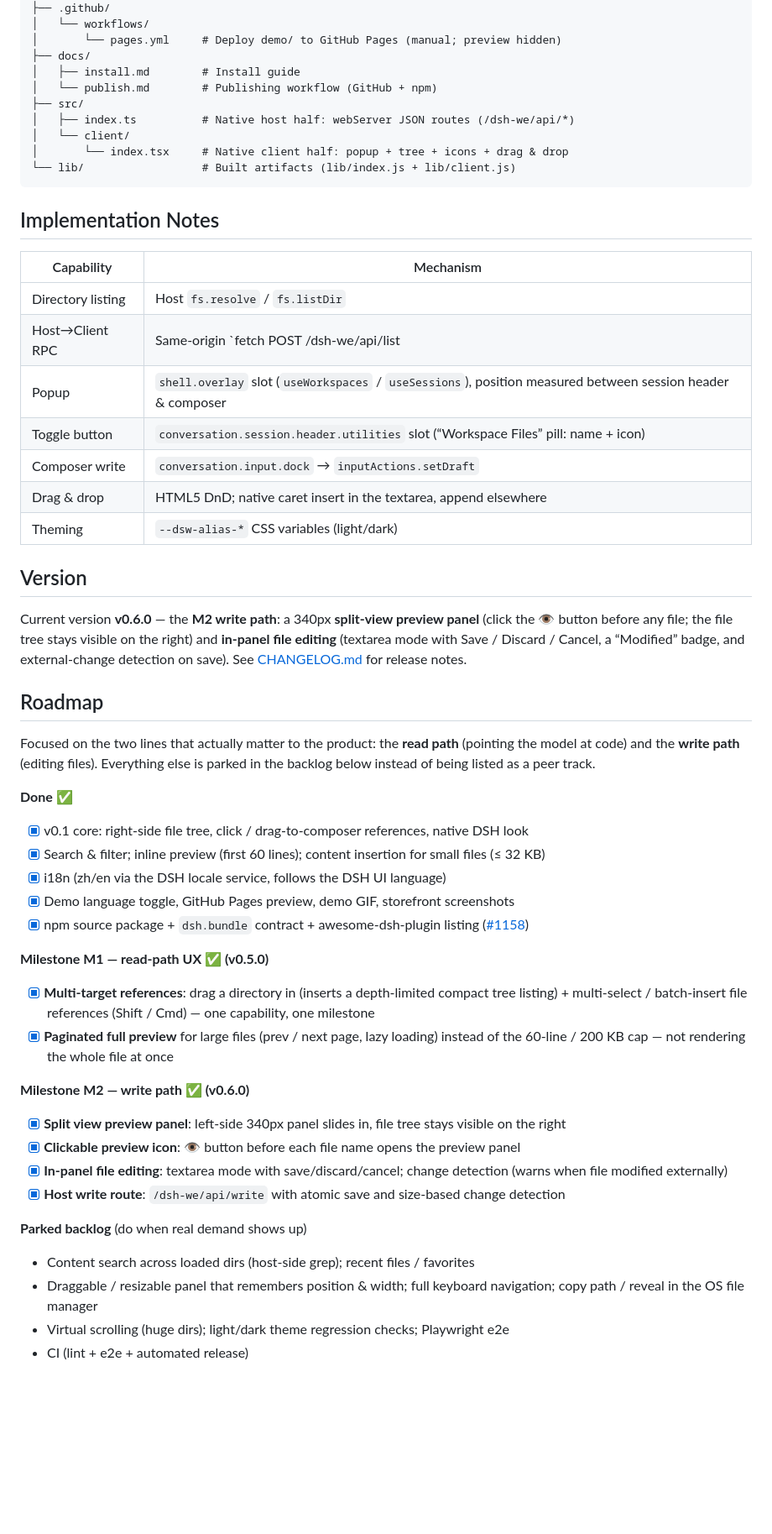
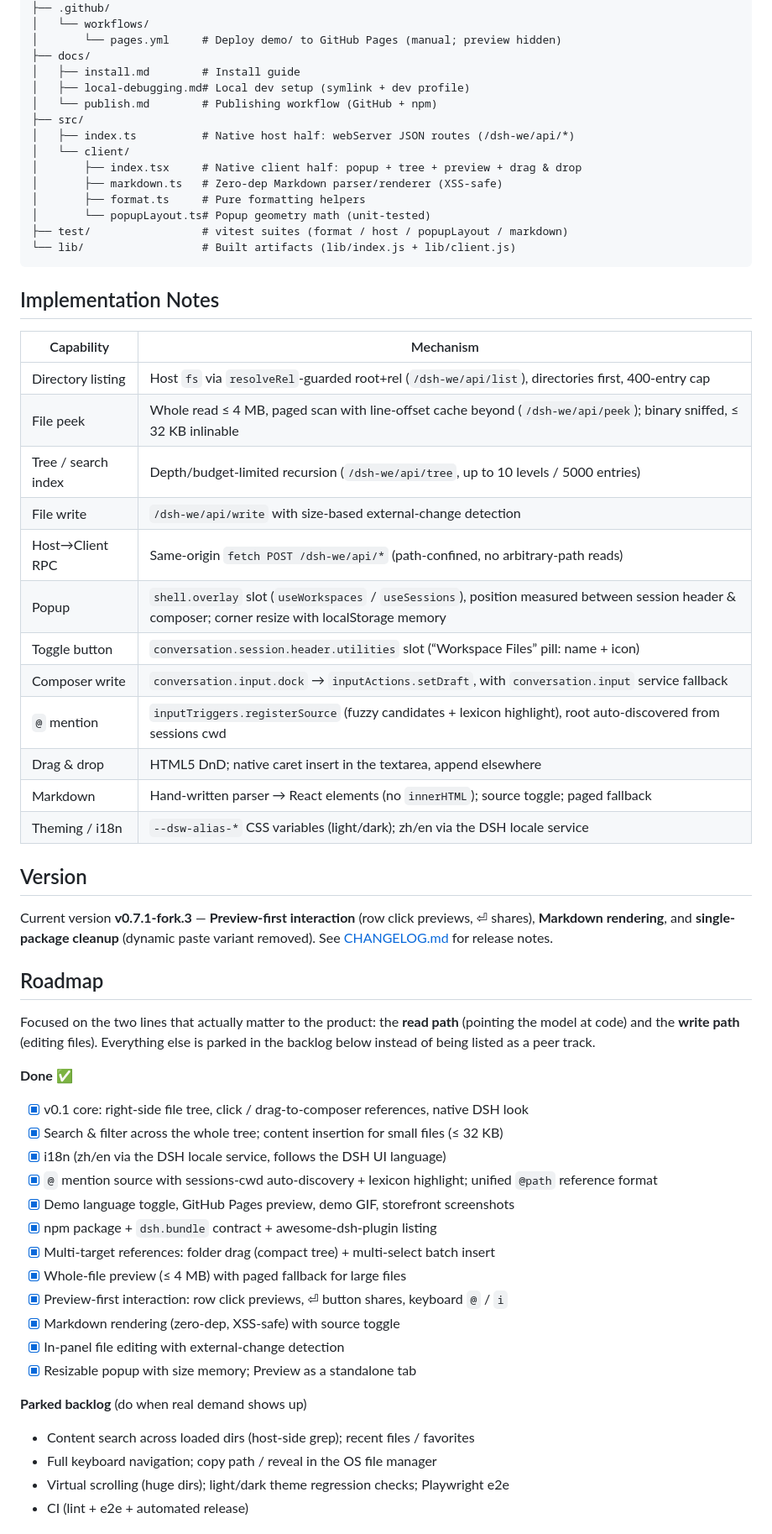
Before and after one commit to doubleelec/dsh-workspace-explorer, a Markdown page: README.md, the part around one of its changes. Shown at 84% size. Rendered like a GitHub page; blank space fills up the shorter version.

Commit message:
docs: rewrite READMEs around current features and strengths

````diff
--- a/README.md
+++ b/README.md
@@ -98,11 +107,16 @@ dsh-workspace-explorer/
 │       └── pages.yml     # Deploy demo/ to GitHub Pages (manual; preview hidden)
 ├── docs/
 │   ├── install.md        # Install guide
+│   ├── local-debugging.md# Local dev setup (symlink + dev profile)
 │   └── publish.md        # Publishing workflow (GitHub + npm)
 ├── src/
 │   ├── index.ts          # Native host half: webServer JSON routes (/dsh-we/api/*)
 │   └── client/
-│       └── index.tsx     # Native client half: popup + tree + icons + drag & drop
+│       ├── index.tsx     # Native client half: popup + tree + preview + drag & drop
+│       ├── markdown.ts   # Zero-dep Markdown parser/renderer (XSS-safe)
+│       ├── format.ts     # Pure formatting helpers
+│       └── popupLayout.ts# Popup geometry math (unit-tested)
+├── test/                 # vitest suites (format / host / popupLayout / markdown)
 └── lib/                  # Built artifacts (lib/index.js + lib/client.js)
 ```
 
@@ -110,17 +124,22 @@ dsh-workspace-explorer/
 
 | Capability | Mechanism |
 |---|---|
-| Directory listing | Host `fs.resolve` / `fs.listDir` |
-| Host→Client RPC | Same-origin `fetch POST /dsh-we/api/list|peek|tree|config|write` |
-| Popup | `shell.overlay` slot (`useWorkspaces` / `useSessions`), position measured between session header & composer |
+| Directory listing | Host `fs` via `resolveRel`-guarded root+rel (`/dsh-we/api/list`), directories first, 400-entry cap |
+| File peek | Whole read ≤ 4 MB, paged scan with line-offset cache beyond (`/dsh-we/api/peek`); binary sniffed, ≤ 32 KB inlinable |
+| Tree / search index | Depth/budget-limited recursion (`/dsh-we/api/tree`, up to 10 levels / 5000 entries) |
+| File write | `/dsh-we/api/write` with size-based external-change detection |
+| Host→Client RPC | Same-origin `fetch POST /dsh-we/api/*` (path-confined, no arbitrary-path reads) |
+| Popup | `shell.overlay` slot (`useWorkspaces` / `useSessions`), position measured between session header & composer; corner resize with localStorage memory |
 | Toggle button | `conversation.session.header.utilities` slot (“Workspace Files” pill: name + icon) |
-| Composer write | `conversation.input.dock` → `inputActions.setDraft` |
+| Composer write | `conversation.input.dock` → `inputActions.setDraft`, with `conversation.input` service fallback |
+| `@` mention | `inputTriggers.registerSource` (fuzzy candidates + lexicon highlight), root auto-discovered from sessions cwd |
 | Drag & drop | HTML5 DnD; native caret insert in the textarea, append elsewhere |
-| Theming | `--dsw-alias-*` CSS variables (light/dark) |
+| Markdown | Hand-written parser → React elements (no `innerHTML`); source toggle; paged fallback |
+| Theming / i18n | `--dsw-alias-*` CSS variables (light/dark); zh/en via the DSH locale service |
 
 ## Version
 
-Current version **v0.6.0** — the **M2 write path**: a 340px **split-view preview panel** (click the 👁 button before any file; the file tree stays visible on the right) and **in-panel file editing** (textarea mode with Save / Discard / Cancel, a “Modified” badge, and external-change detection on save).
+Current version **v0.7.1-fork.3** — **Preview-first interaction** (row click previews, ⏎ shares), **Markdown rendering**, and **single-package cleanup** (dynamic paste variant removed).
 See [CHANGELOG.md](./CHANGELOG.md) for release notes.
 
 ## Roadmap
@@ -130,27 +149,22 @@ Focused on the two lines that actually matter to the product: the **read path**
 **Done ✅**
 
 - [x] v0.1 core: right-side file tree, click / drag-to-composer references, native DSH look
-- [x] Search & filter; inline preview (first 60 lines); content insertion for small files (≤ 32 KB)
+- [x] Search & filter across the whole tree; content insertion for small files (≤ 32 KB)
 - [x] i18n (zh/en via the DSH locale service, follows the DSH UI language)
+- [x] `@` mention source with sessions-cwd auto-discovery + lexicon highlight; unified `@path` reference format
 - [x] Demo language toggle, GitHub Pages preview, demo GIF, storefront screenshots
-- [x] npm source package + `dsh.bundle` contract + awesome-dsh-plugin listing ([#1158](https://github.com/awesome-dsh-plugin/awesome-dsh-plugin/pull/1158))
-
-**Milestone M1 — read-path UX ✅ (v0.5.0)**
-
-- [x] **Multi-target references**: drag a directory in (inserts a depth-limited compact tree listing) + multi-select / batch-insert file references (Shift / Cmd) — one capability, one milestone
-- [x] **Paginated full preview** for large files (prev / next page, lazy loading) instead of the 60-line / 200 KB cap — not rendering the whole file at once
-
-**Milestone M2 — write path ✅ (v0.6.0)**
-
-- [x] **Split view preview panel**: left-side 340px panel slides in, file tree stays visible on the right
-- [x] **Clickable preview icon**: 👁 button before each file name opens the preview panel
-- [x] **In-panel file editing**: textarea mode with save/discard/cancel; change detection (warns when file modified externally)
-- [x] **Host write route**: `/dsh-we/api/write` with atomic save and size-based change detection
+- [x] npm package + `dsh.bundle` contract + awesome-dsh-plugin listing
+- [x] Multi-target references: folder drag (compact tree) + multi-select batch insert
+- [x] Whole-file preview (≤ 4 MB) with paged fallback for large files
+- [x] Preview-first interaction: row click previews, ⏎ button shares, keyboard `@` / `i`
+- [x] Markdown rendering (zero-dep, XSS-safe) with source toggle
+- [x] In-panel file editing with external-change detection
+- [x] Resizable popup with size memory; Preview as a standalone tab
 
 **Parked backlog** (do when real demand shows up)
 
 - Content search across loaded dirs (host-side grep); recent files / favorites
-- Draggable / resizable panel that remembers position & width; full keyboard navigation; copy path / reveal in the OS file manager
+- Full keyboard navigation; copy path / reveal in the OS file manager
 - Virtual scrolling (huge dirs); light/dark theme regression checks; Playwright e2e
 - CI (lint + e2e + automated release)
 
````
Also changed, not shown: other parts of README.md (+24 -15 lines), README.zh.md (+56 -37 lines).
